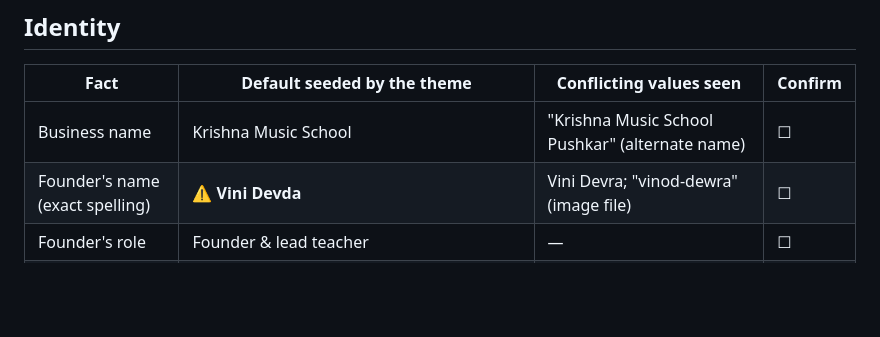
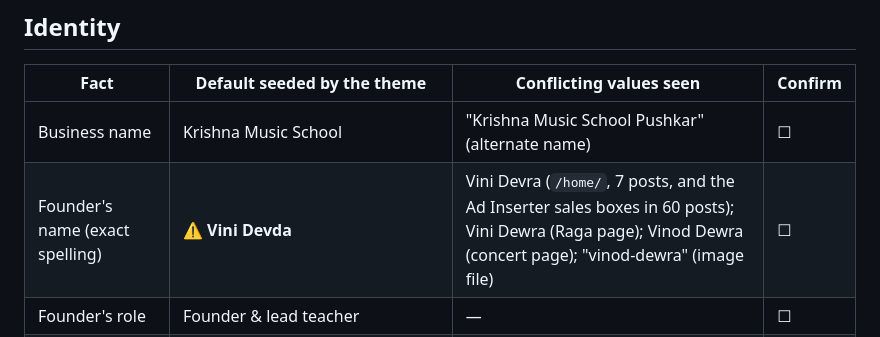
Before and after one commit to pradeepwebtechnologies-coder/kms, a Markdown page: docs/02-FACTS-TO-CONFIRM.md, the part around the change. Drawn GitHub-style; blank space fills up the shorter version.

```diff
--- a/docs/02-FACTS-TO-CONFIRM.md
+++ b/docs/02-FACTS-TO-CONFIRM.md
@@ -9,7 +9,7 @@ Every value below is used in three places at once: the visible pages, the struct
 | Fact | Default seeded by the theme | Conflicting values seen | Confirm |
 |---|---|---|---|
 | Business name | Krishna Music School | "Krishna Music School Pushkar" (alternate name) | ☐ |
-| Founder's name (exact spelling) | ⚠️ **Vini Devda** | Vini Devra; "vinod-dewra" (image file) | ☐ |
+| Founder's name (exact spelling) | ⚠️ **Vini Devda** | Vini Devra (`/home/`, 7 posts, and the Ad Inserter sales boxes in 60 posts); Vini Dewra (Raga page); Vinod Dewra (concert page); "vinod-dewra" (image file) | ☐ |
 | Founder's role | Founder & lead teacher | — | ☐ |
 | Founded (year) | ⚠️ **2008** | 2007 (retreat pages, old schema); 2013 (threebestrated.in) | ☐ |
 | Years teaching | Calculated automatically from the founding year (2026 → "18+") | 15+, 17+ | — |
```
Also changed, not shown: docs/01-AUDIT-REPORT.md (+3 -1 lines), docs/03-INSTALL-AND-MIGRATION.md (+1 -0 lines).
